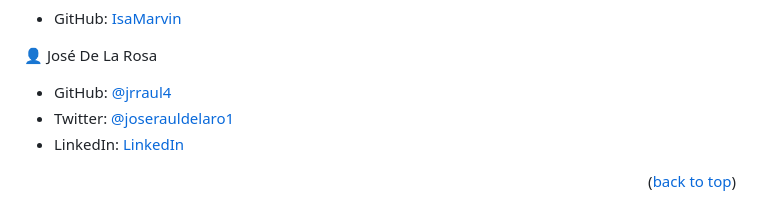
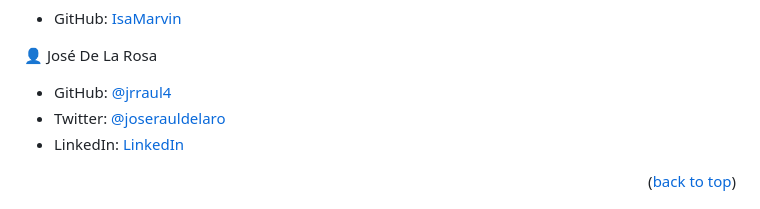
Before and after one commit to VivekRaaZ/popup-window, a Markdown page: README.md, the part around the change. Drawn GitHub-style.

```diff
--- a/README.md
+++ b/README.md
@@ -141,7 +141,7 @@ You can deploy this project using: github, VS Code
 👤 José De La Rosa
 
 - GitHub: [@jrraul4](https://github.com/jrraul4)
-- Twitter: [@joserauldelaro1](https://twitter.com/joserauldelaro1)
+- Twitter: [@joserauldelaro](https://twitter.com/joserauldelaro1)
 - LinkedIn: [LinkedIn](https://www.linkedin.com/in/jose-raul-de-la-rosa-98aa70265/)
 
 <p align="right">(<a href="#readme-top">back to top</a>)</p>
```
